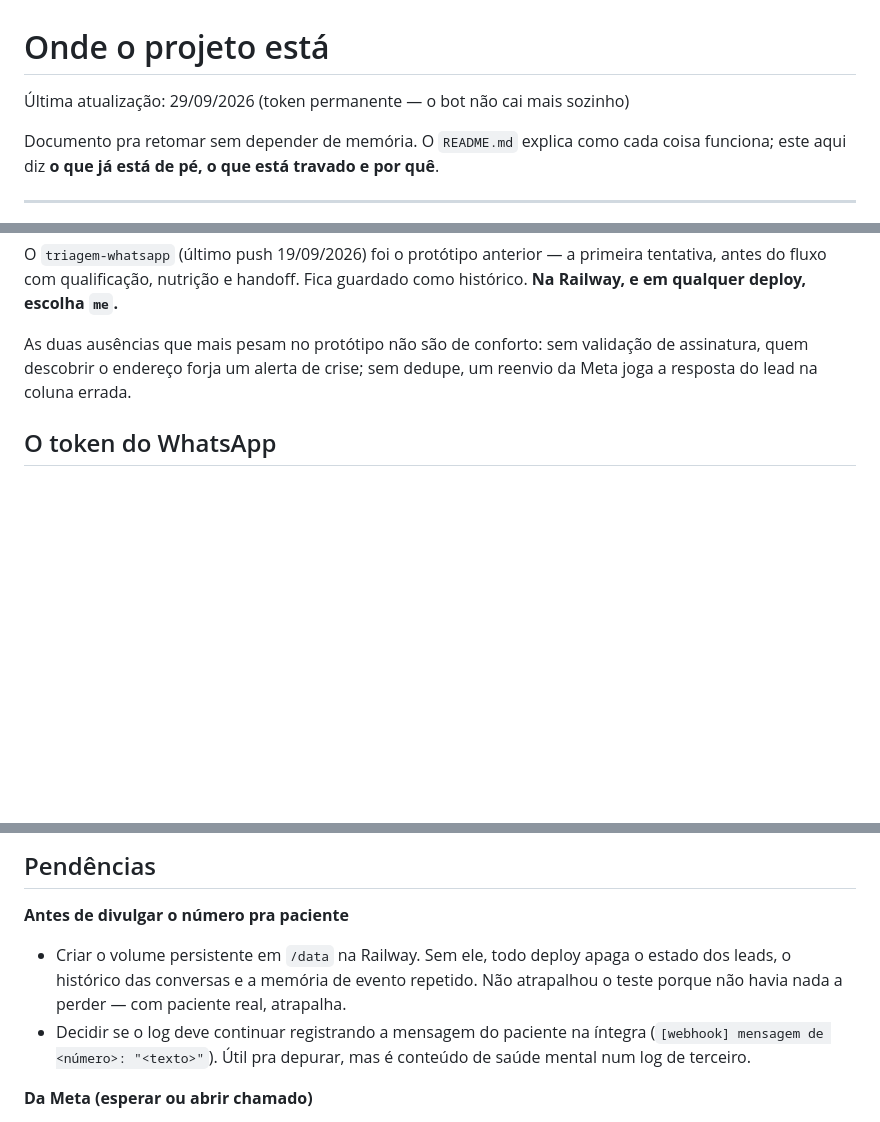
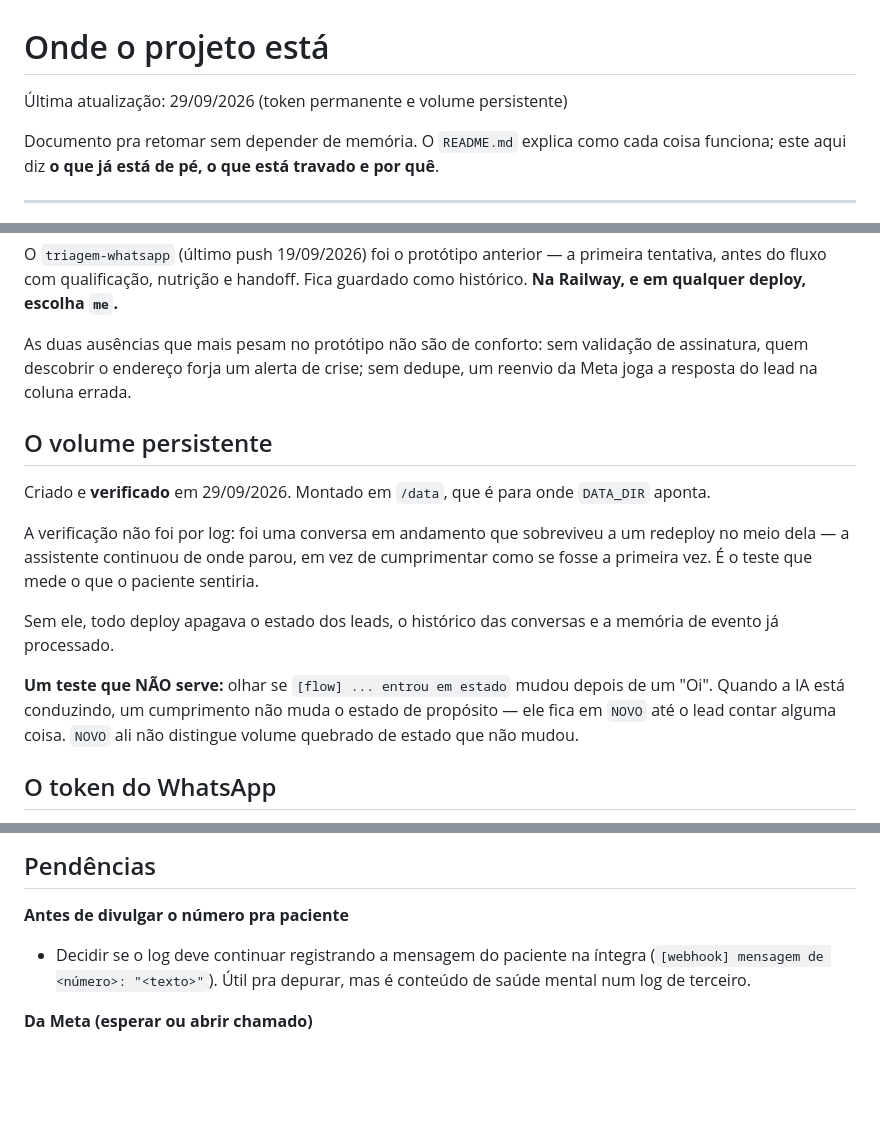
Before and after one commit to drjesrryellima-crypto/me, a Markdown page: ESTADO-DO-PROJETO.md, 3 parts joined by grey strips. GitHub-like rendering; blank space fills up the shorter version.

Commit message:
Registra o volume persistente, criado e verificado
Montado em /data, que é para onde DATA_DIR aponta. Sai da lista do que fazer
antes de paciente real escrever.

A verificação não foi por log: foi uma conversa em andamento que sobreviveu a um
redeploy no meio dela. A assistente continuou de onde parou em vez de
cumprimentar como se fosse a primeira vez — é o teste que mede o que o paciente
sentiria.

Registra também o teste que NÃO serve, porque foi tentado primeiro e deu falso
negativo: olhar se o estado mudou depois de um "Oi". Com a IA conduzindo, um
cumprimento não muda o estado de propósito, então NOVO ali não distingue volume
quebrado de estado que legitimamente não mudou.

Co-Authored-By: Claude Opus 5 <noreply@anthropic.com>
Claude-Session: https://claude.ai/code/session_01YHE9KSkBefpQ1yXSWPrijM

```diff
--- a/ESTADO-DO-PROJETO.md
+++ b/ESTADO-DO-PROJETO.md
@@ -1,6 +1,6 @@
 # Onde o projeto está
 
-Última atualização: 29/09/2026 (token permanente — o bot não cai mais sozinho)
+Última atualização: 29/09/2026 (token permanente e volume persistente)
 
 Documento pra retomar sem depender de memória. O `README.md` explica como cada
 coisa funciona; este aqui diz **o que já está de pé, o que está travado e por quê**.
@@ -95,6 +95,24 @@ As duas ausências que mais pesam no protótipo não são de conforto: sem
 validação de assinatura, quem descobrir o endereço forja um alerta de crise;
 sem dedupe, um reenvio da Meta joga a resposta do lead na coluna errada.
 
+## O volume persistente
+
+Criado e **verificado** em 29/09/2026. Montado em `/data`, que é para onde
+`DATA_DIR` aponta.
+
+A verificação não foi por log: foi uma conversa em andamento que sobreviveu a um
+redeploy no meio dela — a assistente continuou de onde parou, em vez de
+cumprimentar como se fosse a primeira vez. É o teste que mede o que o paciente
+sentiria.
+
+Sem ele, todo deploy apagava o estado dos leads, o histórico das conversas e a
+memória de evento já processado.
+
+**Um teste que NÃO serve:** olhar se `[flow] ... entrou em estado` mudou depois
+de um "Oi". Quando a IA está conduzindo, um cumprimento não muda o estado de
+propósito — ele fica em `NOVO` até o lead contar alguma coisa. `NOVO` ali não
+distingue volume quebrado de estado que não mudou.
+
 ## O token do WhatsApp
 
 **É permanente. Não vence.** Foi gerado em 29/09/2026 pelo usuário do sistema
@@ -154,10 +172,6 @@ análise na Meta, e apagar pode desvincular o número. Renomear com prefixo
 ## Pendências
 
 **Antes de divulgar o número pra paciente**
-- Criar o volume persistente em `/data` na Railway. Sem ele, todo deploy apaga
-  o estado dos leads, o histórico das conversas e a memória de evento repetido.
-  Não atrapalhou o teste porque não havia nada a perder — com paciente real,
-  atrapalha.
 - Decidir se o log deve continuar registrando a mensagem do paciente na íntegra
   (`[webhook] mensagem de <número>: "<texto>"`). Útil pra depurar, mas é
   conteúdo de saúde mental num log de terceiro.
```
